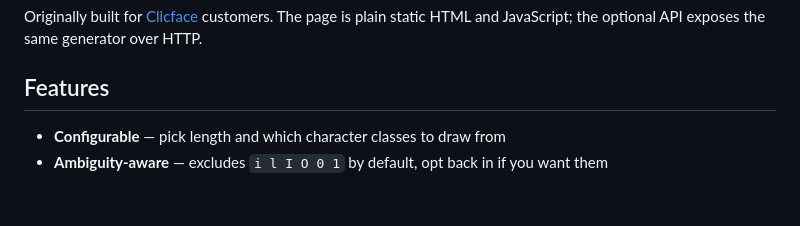
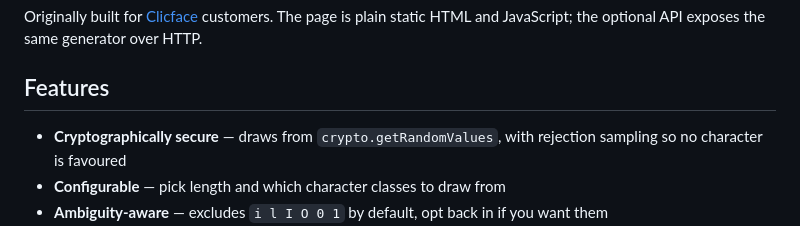
Before and after one commit to Clicface/passwordgenerator, a Markdown page: README.md, the part around the change. Drawn GitHub-style; blank space fills up the shorter version.

Commit message:
docs: state the CSPRNG guarantee now that #17 makes it true
The README was written before the generator moved off Math.random, so it
deliberately claimed nothing about security. #17 changed that, and a README
that stays silent now understates what the code does.

Co-Authored-By: Claude Opus 5 (1M context) <noreply@anthropic.com>
Claude-Session: https://claude.ai/code/session_01QK3akyywmS18ixUdebHVvS

```diff
--- a/README.md
+++ b/README.md
@@ -32,6 +32,7 @@ over HTTP.
 
 ## Features
 
+- **Cryptographically secure** — draws from `crypto.getRandomValues`, with rejection sampling so no character is favoured
 - **Configurable** — pick length and which character classes to draw from
 - **Ambiguity-aware** — excludes `i l I O 0 1` by default, opt back in if you want them
 - **Strength estimation** — scored live with [zxcvbn](https://github.com/dropbox/zxcvbn)
```
